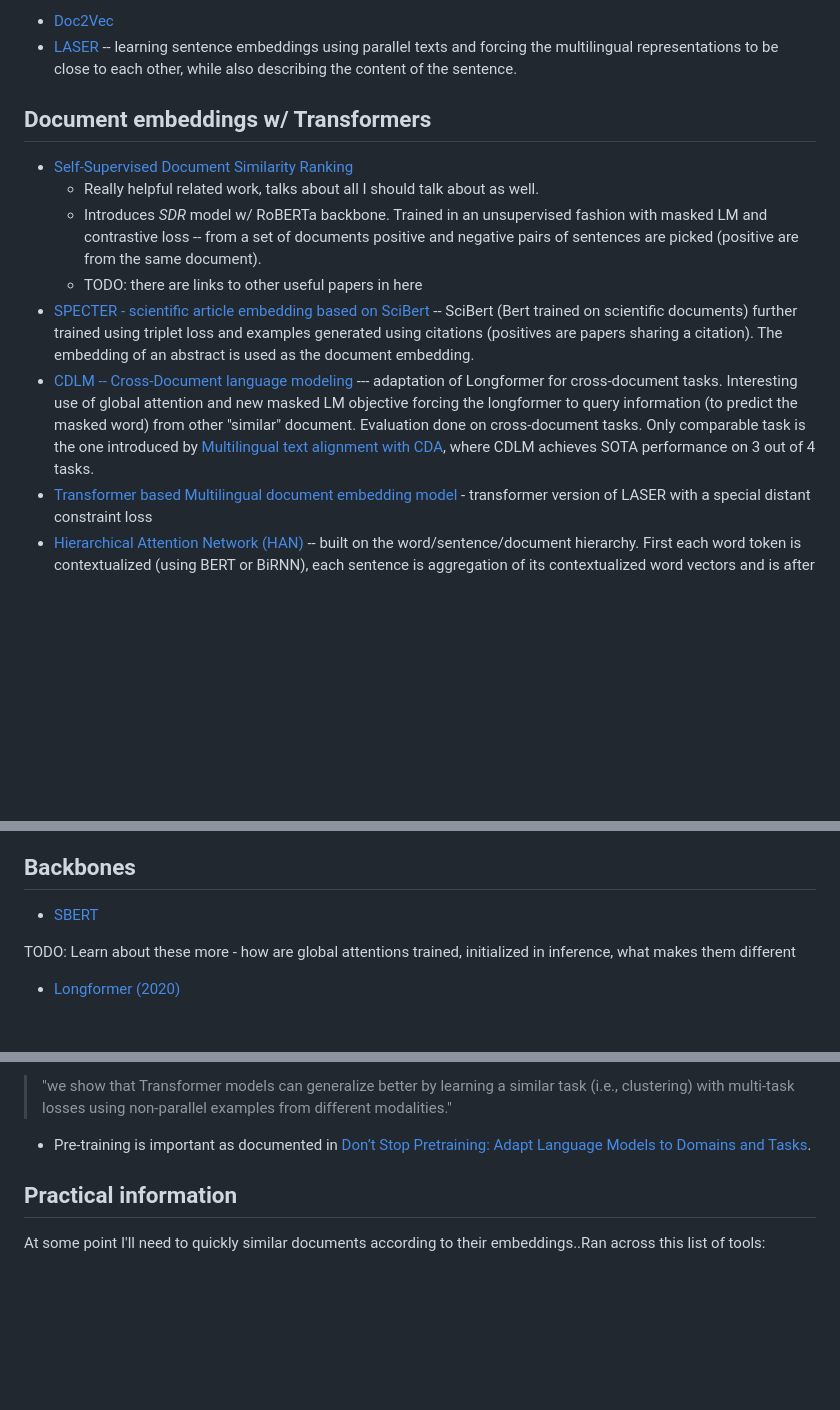
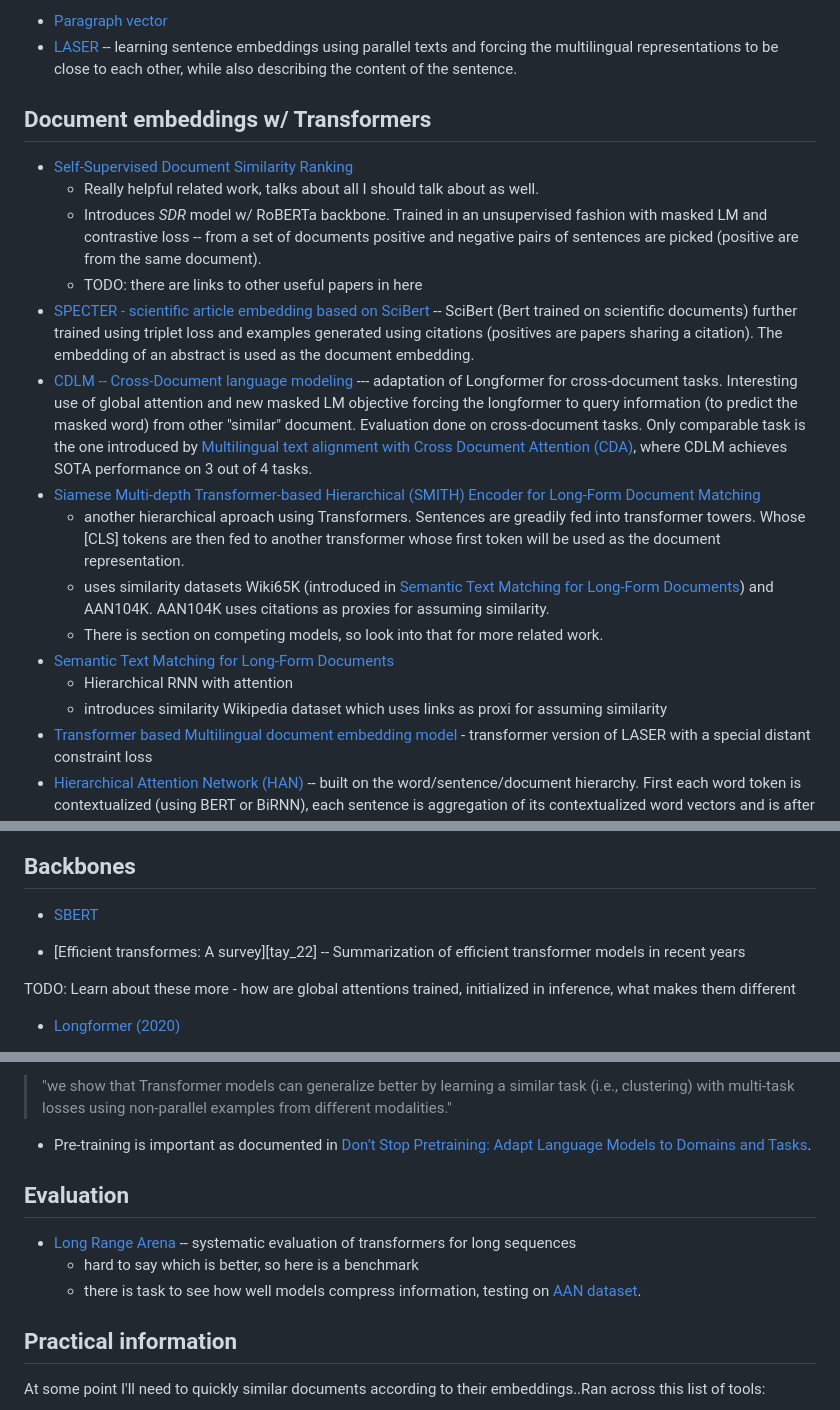
Before and after one commit to dburian/transformer_document_embedding, a Markdown page: notes/related_work.md, 3 parts joined by grey strips. Drawn GitHub-style; blank space fills up the shorter version.

Commit message:
Related work research

```diff
--- a/notes/related_work.md
+++ b/notes/related_work.md
@@ -31,7 +34,7 @@ All the sources in the field to give me some inspiration with my thing.
 
 ## Document embeddings wo/ Transformers
 
-- [Doc2Vec][doc2vec]
+- [Paragraph vector][paragraph_vector]
 - [LASER][laser] -- learning sentence embeddings using parallel texts and
   forcing the multilingual representations to be close to each other, while also
   describing the content of the sentence.
@@ -54,8 +57,22 @@ All the sources in the field to give me some inspiration with my thing.
   LM objective forcing the longformer to query information (to predict the
   masked word) from other "similar" document. Evaluation done on cross-document
   tasks. Only comparable task is the one introduced by [Multilingual text
-  alignment with CDA][zhou_20], where CDLM achieves SOTA performance on 3 out of
-  4 tasks.
+  alignment with Cross Document Attention (CDA)][zhou_20], where CDLM achieves
+  SOTA performance on 3 out of 4 tasks.
+- [Siamese Multi-depth Transformer-based Hierarchical (SMITH) Encoder for
+  Long-Form Document Matching][yang_20]
+    - another hierarchical aproach using Transformers. Sentences are greadily
+      fed into transformer towers. Whose [CLS] tokens are then fed to another
+      transformer whose first token will be used as the document representation.
+    - uses similarity datasets Wiki65K (introduced in [Semantic Text Matching
+      for Long-Form Documents][jiang_19]) and AAN104K. AAN104K uses citations as
+      proxies for assuming similarity.
+    - There is section on competing models, so look into that for more related
+      work.
+- [Semantic Text Matching for Long-Form Documents][jiang_19]
+    - Hierarchical RNN with attention
+    - introduces similarity Wikipedia dataset which uses links as proxi for
+      assuming similarity
 - [Transformer based Multilingual document embedding model][li_20] - transformer
   version of LASER with a special distant constraint loss
 - [Hierarchical Attention Network (HAN)][yang_16] -- built on the
@@ -74,6 +91,9 @@ All the sources in the field to give me some inspiration with my thing.
 ## Backbones
 
 - [SBERT][d/sbert]
+
+- [Efficient transformes: A survey][tay_22] -- Summarization of efficient
+  transformer models in recent years
 
 TODO: Learn about these more - how are global attentions trained, initialized in
 inference, what makes them different
@@ -134,6 +154,13 @@ $$,
 - Pre-training is important as documented in [Don’t Stop Pretraining: Adapt
   Language Models to Domains and Tasks][gururangan_20].
 
+## Evaluation
+
+- [Long Range Arena][tay_20] -- systematic evaluation of transformers for long
+  sequences
+  - hard to say which is better, so here is a benchmark
+  - there is task to see how well models compress information, testing on [AAN
+    dataset][radev_13].
 
 ## Practical information
 
```
Also changed, not shown: other parts of notes/related_work.md (+4 -1 lines).
